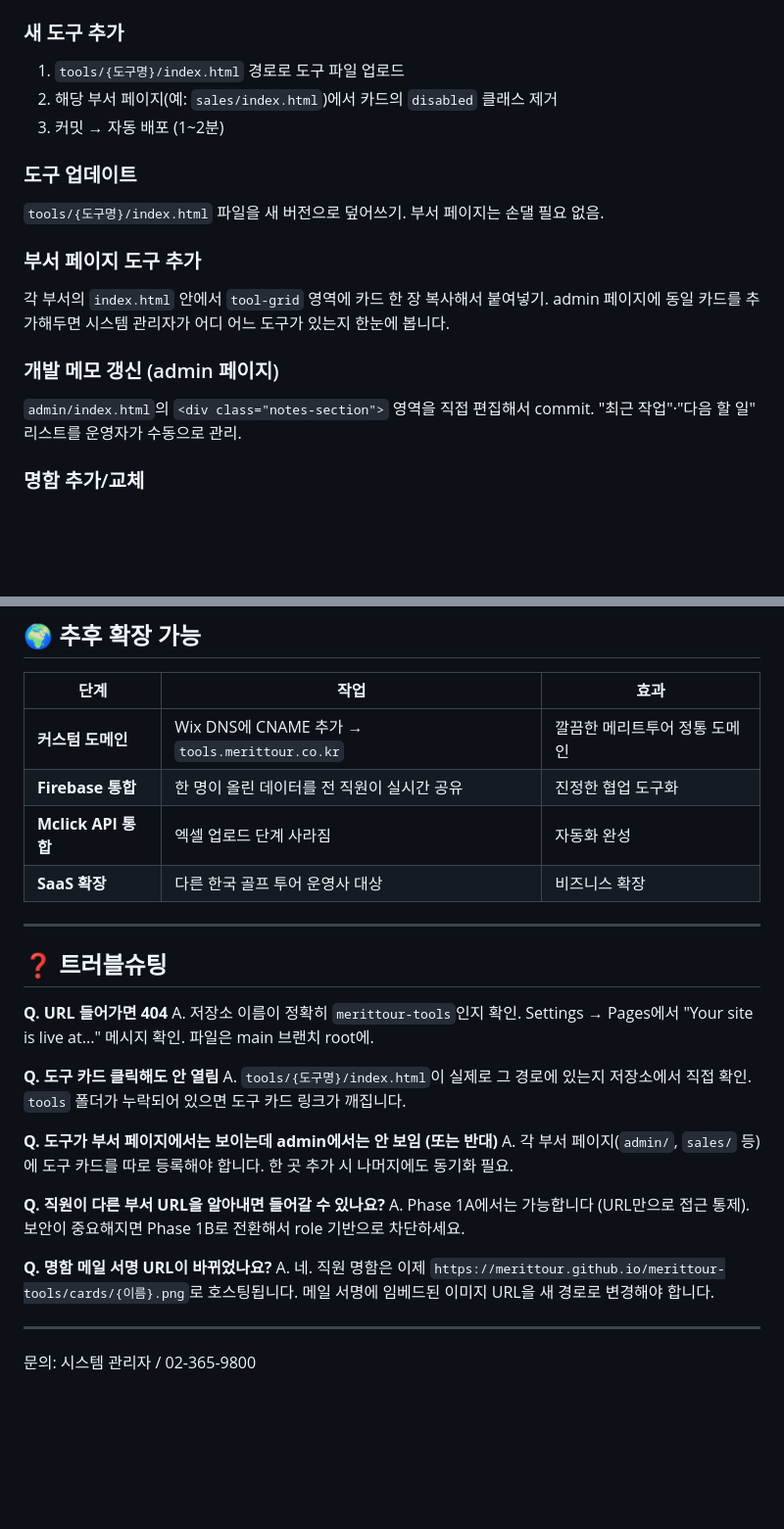
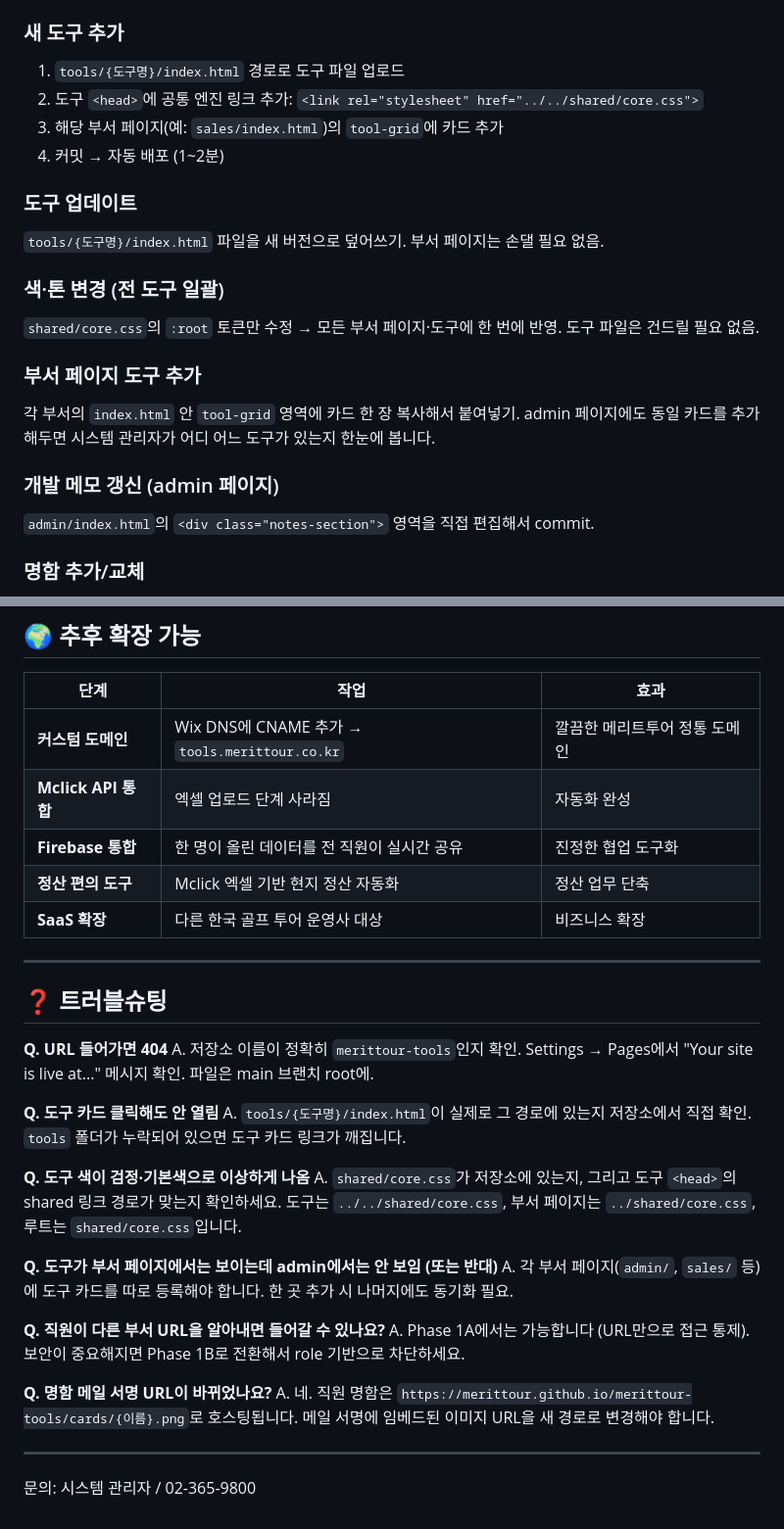
Before and after one commit to MERITTOUR/merittour-tools, a Markdown page: README.md, 2 parts joined by grey strips. Shown at 98% size. Drawn GitHub-style; blank space fills up the shorter version.

```diff
--- a/README.md
+++ b/README.md
@@ -62,20 +89,25 @@ MERITTOUR/merittour-tools/
 ### 새 도구 추가
 
 1. `tools/{도구명}/index.html` 경로로 도구 파일 업로드
-2. 해당 부서 페이지(예: `sales/index.html`)에서 카드의 `disabled` 클래스 제거
-3. 커밋 → 자동 배포 (1~2분)
+2. 도구 `<head>`에 공통 엔진 링크 추가: `<link rel="stylesheet" href="../../shared/core.css">`
+3. 해당 부서 페이지(예: `sales/index.html`)의 `tool-grid`에 카드 추가
+4. 커밋 → 자동 배포 (1~2분)
 
 ### 도구 업데이트
 
 `tools/{도구명}/index.html` 파일을 새 버전으로 덮어쓰기. 부서 페이지는 손댈 필요 없음.
 
+### 색·톤 변경 (전 도구 일괄)
+
+`shared/core.css`의 `:root` 토큰만 수정 → 모든 부서 페이지·도구에 한 번에 반영. 도구 파일은 건드릴 필요 없음.
+
 ### 부서 페이지 도구 추가
 
-각 부서의 `index.html` 안에서 `tool-grid` 영역에 카드 한 장 복사해서 붙여넣기. admin 페이지에 동일 카드를 추가해두면 시스템 관리자가 어디 어느 도구가 있는지 한눈에 봅니다.
+각 부서의 `index.html` 안 `tool-grid` 영역에 카드 한 장 복사해서 붙여넣기. admin 페이지에도 동일 카드를 추가해두면 시스템 관리자가 어디 어느 도구가 있는지 한눈에 봅니다.
 
 ### 개발 메모 갱신 (admin 페이지)
 
-`admin/index.html`의 `<div class="notes-section">` 영역을 직접 편집해서 commit. "최근 작업"·"다음 할 일" 리스트를 운영자가 수동으로 관리.
+`admin/index.html`의 `<div class="notes-section">` 영역을 직접 편집해서 commit.
 
 ### 명함 추가/교체
 
@@ -142,8 +174,9 @@ const CONFIG = {
 | 단계 | 작업 | 효과 |
 |---|---|---|
 | **커스텀 도메인** | Wix DNS에 CNAME 추가 → `tools.merittour.co.kr` | 깔끔한 메리트투어 정통 도메인 |
+| **Mclick API 통합** | 엑셀 업로드 단계 사라짐 | 자동화 완성 |
 | **Firebase 통합** | 한 명이 올린 데이터를 전 직원이 실시간 공유 | 진정한 협업 도구화 |
-| **Mclick API 통합** | 엑셀 업로드 단계 사라짐 | 자동화 완성 |
+| **정산 편의 도구** | Mclick 엑셀 기반 현지 정산 자동화 | 정산 업무 단축 |
 | **SaaS 확장** | 다른 한국 골프 투어 운영사 대상 | 비즈니스 확장 |
 
 ---
@@ -156,6 +189,9 @@ A. 저장소 이름이 정확히 `merittour-tools`인지 확인. Settings → Pa
 **Q. 도구 카드 클릭해도 안 열림**
 A. `tools/{도구명}/index.html`이 실제로 그 경로에 있는지 저장소에서 직접 확인. `tools` 폴더가 누락되어 있으면 도구 카드 링크가 깨집니다.
 
+**Q. 도구 색이 검정·기본색으로 이상하게 나옴**
+A. `shared/core.css`가 저장소에 있는지, 그리고 도구 `<head>`의 shared 링크 경로가 맞는지 확인하세요. 도구는 `../../shared/core.css`, 부서 페이지는 `../shared/core.css`, 루트는 `shared/core.css`입니다.
+
 **Q. 도구가 부서 페이지에서는 보이는데 admin에서는 안 보임 (또는 반대)**
 A. 각 부서 페이지(`admin/`, `sales/` 등)에 도구 카드를 따로 등록해야 합니다. 한 곳 추가 시 나머지에도 동기화 필요.
 
@@ -163,7 +199,7 @@ A. 각 부서 페이지(`admin/`, `sales/` 등)에 도구 카드를 따로 등
 A. Phase 1A에서는 가능합니다 (URL만으로 접근 통제). 보안이 중요해지면 Phase 1B로 전환해서 role 기반으로 차단하세요.
 
 **Q. 명함 메일 서명 URL이 바뀌었나요?**
-A. 네. 직원 명함은 이제 `https://merittour.github.io/merittour-tools/cards/{이름}.png`로 호스팅됩니다. 메일 서명에 임베드된 이미지 URL을 새 경로로 변경해야 합니다.
+A. 네. 직원 명함은 `https://merittour.github.io/merittour-tools/cards/{이름}.png`로 호스팅됩니다. 메일 서명에 임베드된 이미지 URL을 새 경로로 변경해야 합니다.
 
 ---
 
```
Also changed, not shown: other parts of README.md (+43 -16 lines).
